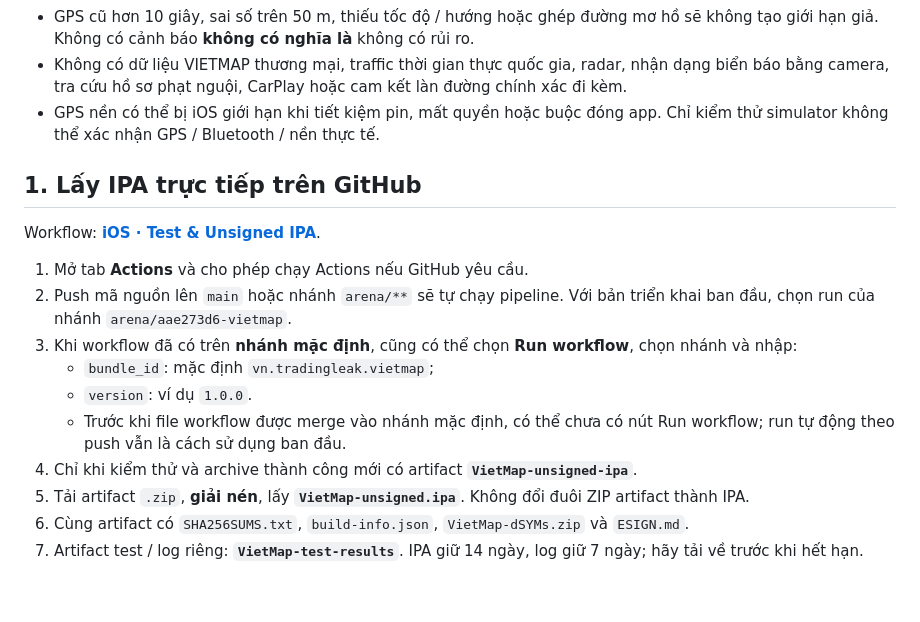
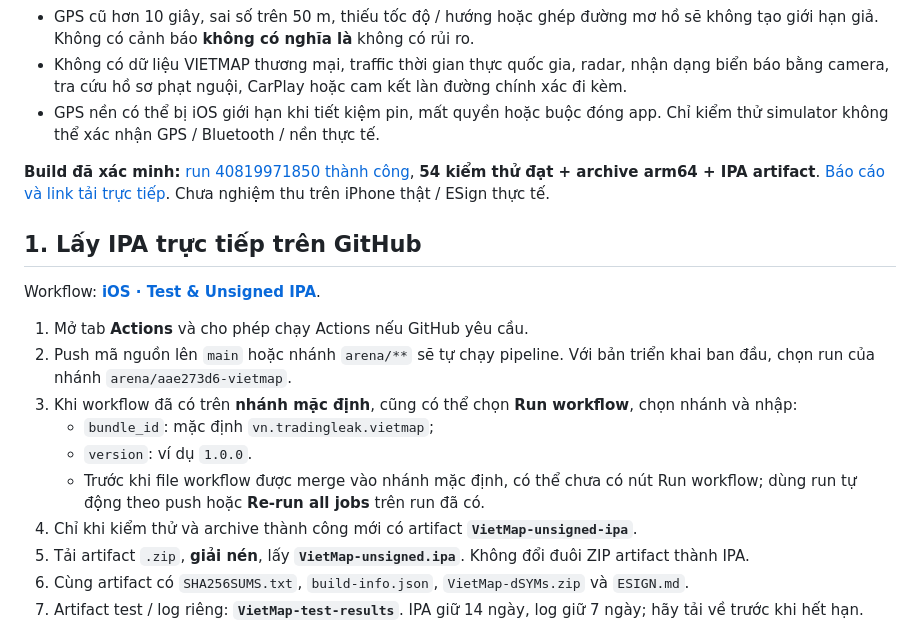
Before and after one commit to TradingLeak/VietMap, a Markdown page: README.md, the part around the change. GitHub-like rendering; blank space fills up the shorter version.

Commit message:
Document verified 54-test iOS build and ESign IPA download
Co-authored-by: arena-agent <297053741+arena-agent@users.noreply.github.com>

```diff
--- a/README.md
+++ b/README.md
@@ -31,6 +31,8 @@
 - Không có dữ liệu VIETMAP thương mại, traffic thời gian thực quốc gia, radar, nhận dạng biển báo bằng camera, tra cứu hồ sơ phạt nguội, CarPlay hoặc cam kết làn đường chính xác đi kèm.
 - GPS nền có thể bị iOS giới hạn khi tiết kiệm pin, mất quyền hoặc buộc đóng app. Chỉ kiểm thử simulator không thể xác nhận GPS / Bluetooth / nền thực tế.
 
+**Build đã xác minh:** [run 40819971850 thành công](https://github.com/TradingLeak/VietMap/actions/runs/40819971850), **54 kiểm thử đạt + archive arm64 + IPA artifact**. [Báo cáo và link tải trực tiếp](docs/BUILD_REPORT.md). Chưa nghiệm thu trên iPhone thật / ESign thực tế.
+
 ## 1. Lấy IPA trực tiếp trên GitHub
 
 Workflow: [**iOS · Test & Unsigned IPA**](https://github.com/TradingLeak/VietMap/actions).
@@ -40,7 +42,7 @@ Workflow: [**iOS · Test & Unsigned IPA**](https://github.com/TradingLeak/VietMa
 3. Khi workflow đã có trên **nhánh mặc định**, cũng có thể chọn **Run workflow**, chọn nhánh và nhập:
    - `bundle_id`: mặc định `vn.tradingleak.vietmap`;
    - `version`: ví dụ `1.0.0`.
-   - Trước khi file workflow được merge vào nhánh mặc định, có thể chưa có nút Run workflow; run tự động theo push vẫn là cách sử dụng ban đầu.
+   - Trước khi file workflow được merge vào nhánh mặc định, có thể chưa có nút Run workflow; dùng run tự động theo push hoặc **Re-run all jobs** trên run đã có.
 4. Chỉ khi kiểm thử và archive thành công mới có artifact **`VietMap-unsigned-ipa`**.
 5. Tải artifact `.zip`, **giải nén**, lấy **`VietMap-unsigned.ipa`**. Không đổi đuôi ZIP artifact thành IPA.
 6. Cùng artifact có `SHA256SUMS.txt`, `build-info.json`, `VietMap-dSYMs.zip` và `ESIGN.md`.
```
Also changed, not shown: docs/BUILD_REPORT.md (added, +41 -0 lines), docs/TESTING.md (+4 -0 lines).
